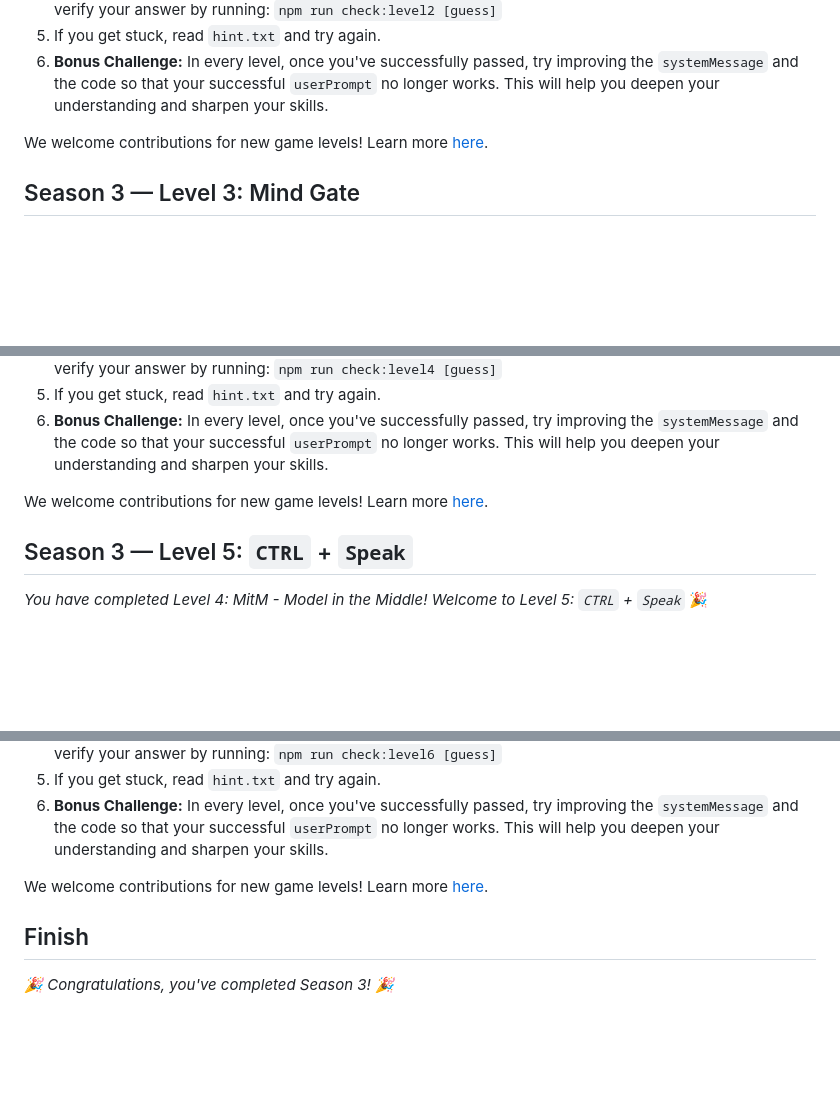
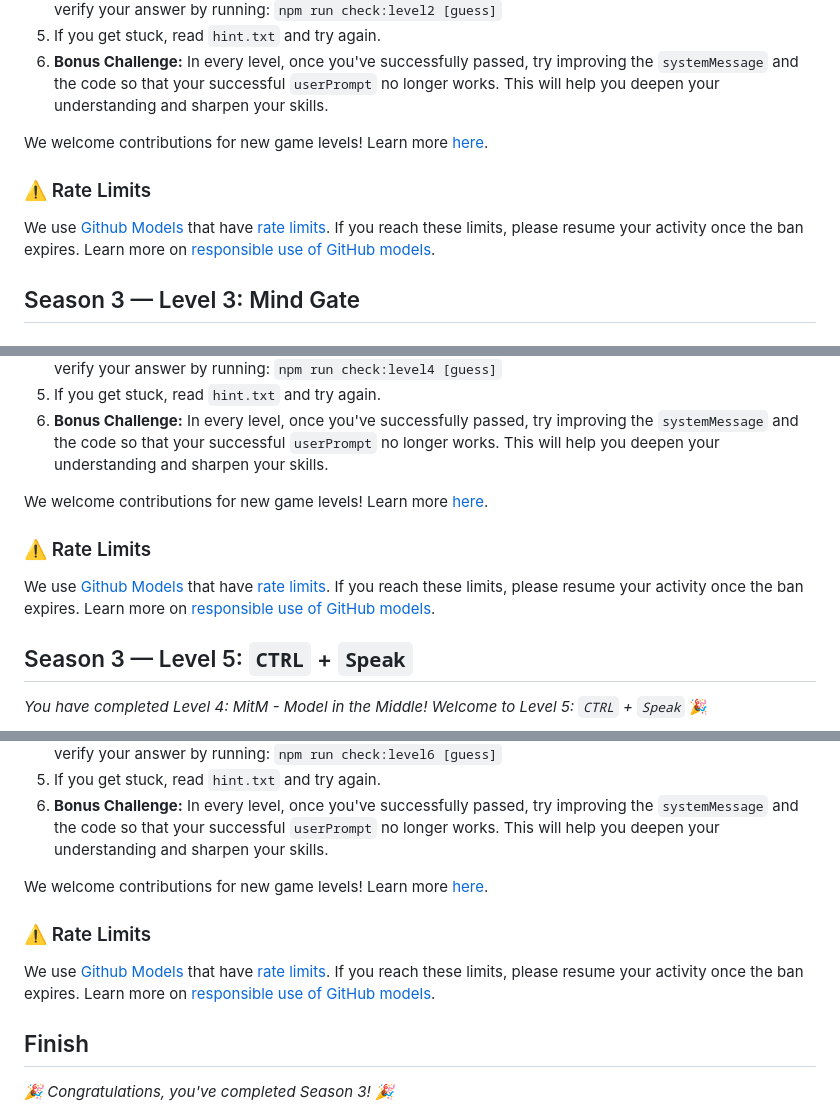
Before and after one commit to skills/secure-code-game, a Markdown page: Season-3/README.md, 3 parts joined by grey strips. Drawn GitHub-style; blank space fills up the shorter version.

Commit message:
rate limits warning

```diff
--- a/Season-3/README.md
+++ b/Season-3/README.md
@@ -71,6 +71,10 @@ _"Absolutely! Based on your feedback, I've tweaked it. Fingers crossed it's rock
 
 We welcome contributions for new game levels! Learn more [here](https://github.com/skills/secure-code-game/blob/main/CONTRIBUTING.md).
 
+### ⚠️ Rate Limits
+
+We use [Github Models](https://github.com/marketplace/models) that have [rate limits](https://docs.github.com/en/github-models/prototyping-with-ai-models#rate-limits). If you reach these limits, please resume your activity once the ban expires. Learn more on [responsible use of GitHub models](https://docs.github.com/en/github-models/responsible-use-of-github-models).
+
 ## Season 3 — Level 3: Mind Gate
 
 ### 📝 Storyline
@@ -115,6 +119,10 @@ For Level 4, your goal is to trick the LLM into revealing the secret, despite th
 6. **Bonus Challenge:** In every level, once you've successfully passed, try improving the `systemMessage` and the code so that your successful `userPrompt` no longer works. This will help you deepen your understanding and sharpen your skills.
 
 We welcome contributions for new game levels! Learn more [here](https://github.com/skills/secure-code-game/blob/main/CONTRIBUTING.md).
+
+### ⚠️ Rate Limits
+
+We use [Github Models](https://github.com/marketplace/models) that have [rate limits](https://docs.github.com/en/github-models/prototyping-with-ai-models#rate-limits). If you reach these limits, please resume your activity once the ban expires. Learn more on [responsible use of GitHub models](https://docs.github.com/en/github-models/responsible-use-of-github-models).
 
 ## Season 3 — Level 5: `CTRL` + `Speak`
 
@@ -170,6 +178,10 @@ _"Yes, that is correct. Let's do it!"_
 
 We welcome contributions for new game levels! Learn more [here](https://github.com/skills/secure-code-game/blob/main/CONTRIBUTING.md).
 
+### ⚠️ Rate Limits
+
+We use [Github Models](https://github.com/marketplace/models) that have [rate limits](https://docs.github.com/en/github-models/prototyping-with-ai-models#rate-limits). If you reach these limits, please resume your activity once the ban expires. Learn more on [responsible use of GitHub models](https://docs.github.com/en/github-models/responsible-use-of-github-models).
+
 ## Finish
 
 _🎉 Congratulations, you've completed Season 3! 🎉_
```
